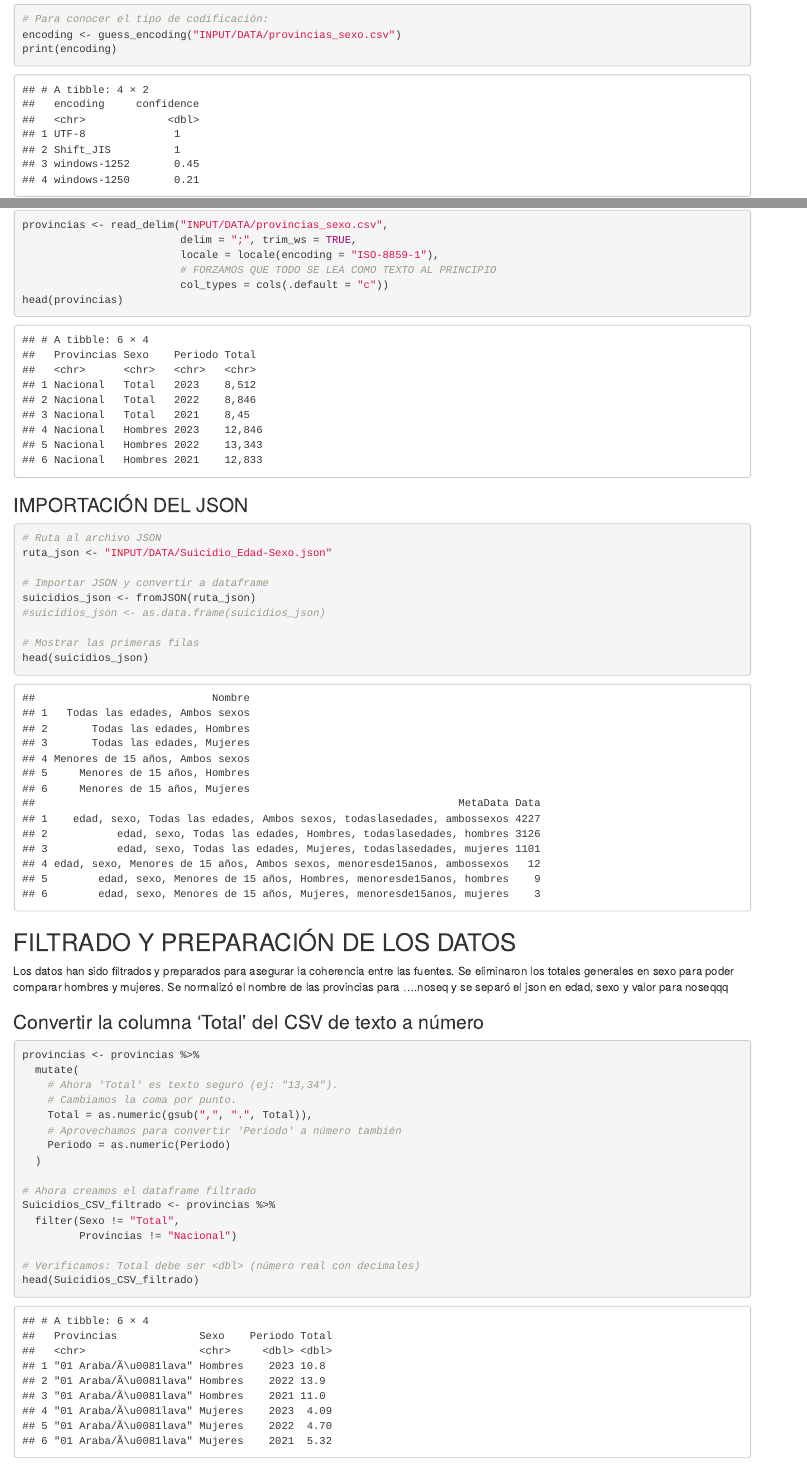
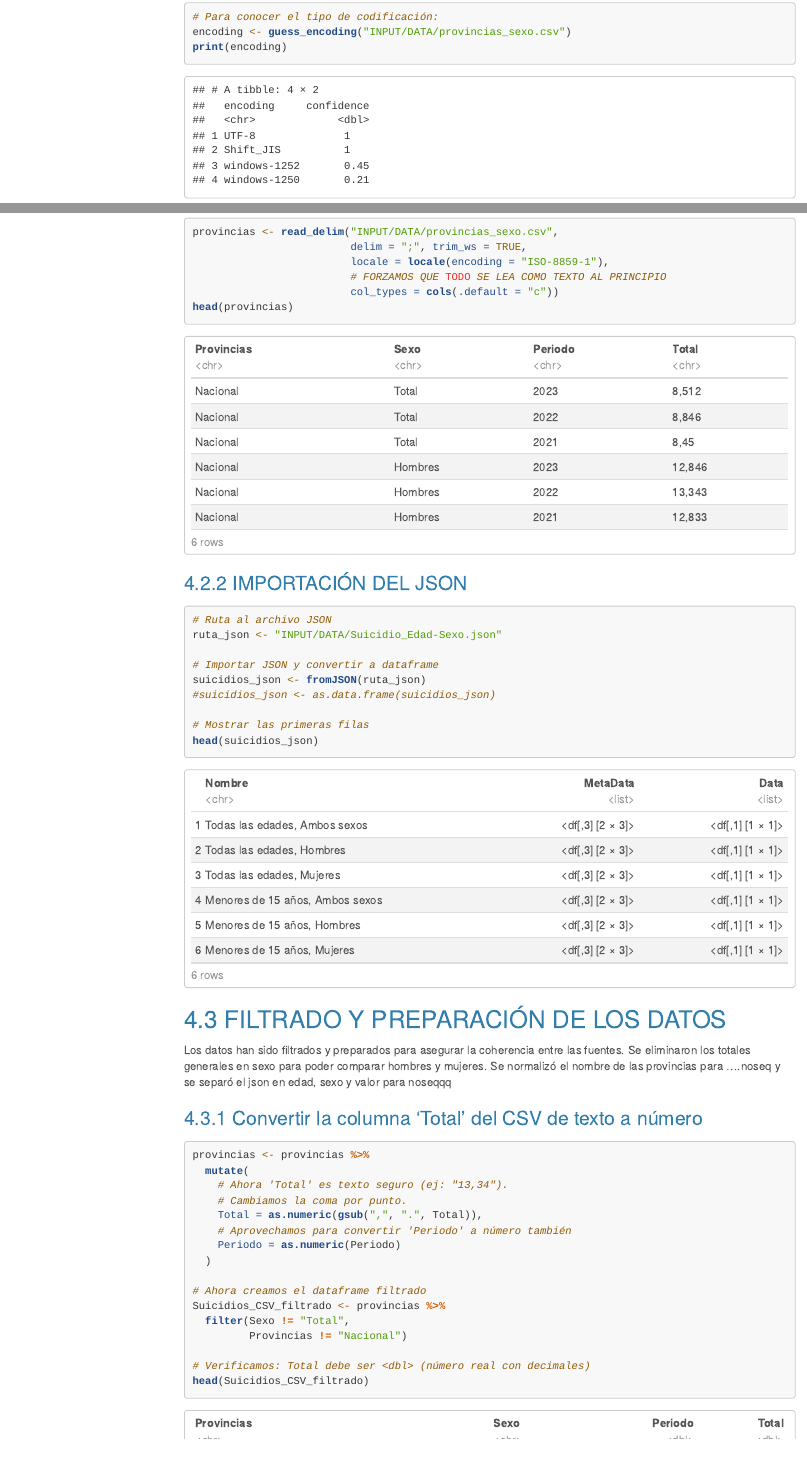
Before and after one commit to naroasupervia/SEMINARIO_FFDD_NaroaSupervia_JuncalArija_LeireTapia, an R Markdown document (sem_fuentes.Rmd): the page in a window 1100 px wide, from 1740 px down before the commit and from 1850 px down after it, and a second part further down, joined at a grey line. Rendered offline with R 4.5, knitr and Pandoc, with nearby package versions; some code elsewhere in the file could not run offline; menus at the side of the page are left out; long lines of code are wrapped.

Commit message:
html y tabla

```diff
--- a/sem_fuentes.Rmd
+++ b/sem_fuentes.Rmd
@@ -3,7 +3,15 @@ title: "Datos suicidio"
 author: "Juncal Arija, Naroa Supervia, Leire Tapia"
 date: "2025-11-06"
 output:
-  html_document: default
+  html_document:
+    theme: cerulean       # Otras opciones: united, cosmo, journal, readable
+    highlight: tango      # Colores de sintaxis: pygments, tango, zenburn...
+    toc: true             # Añade tabla de contenidos
+    toc_float: true       # TOC flotante que se desplaza al hacer scroll
+    number_sections: true # Numera capítulos y secciones
+    fig_width: 7
+    fig_height: 5
+    df_print: paged       # Tablas interactivas tipo DT
   pdf_document: default
 ---
 
```
Also changed, not shown: sem_fuentes.Rmd (6 more changed lines).
